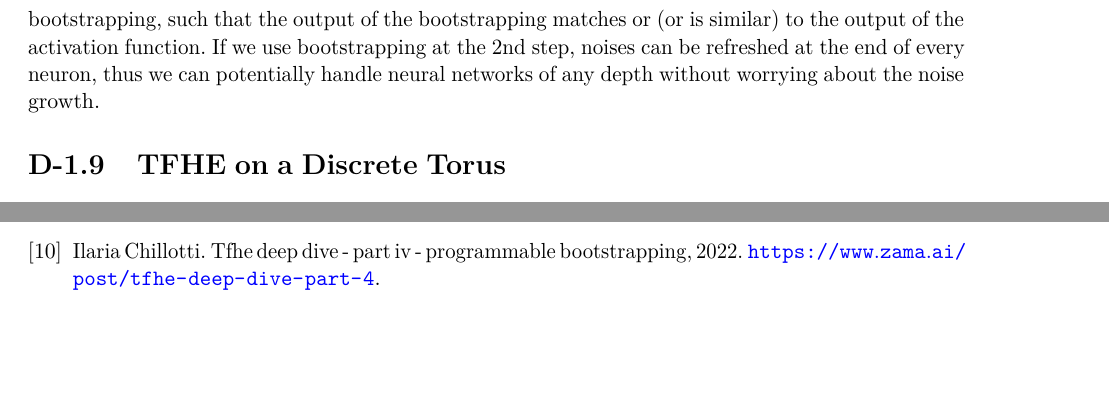
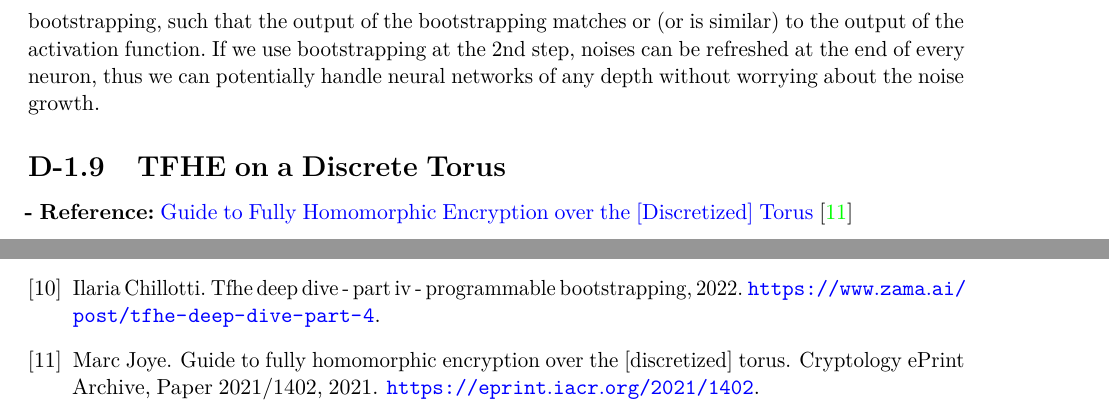
Before and after one commit to fhetextbook/fhetextbook.github.io, a LaTeX paper (00-main.tex, which reads d01-tfhe.tex): two parts of pages 122 and 127 of 127, joined at a grey line, cut so that both start at the same text, the shorter picture padded with empty space. Compiled offline with pdfLaTeX.

Commit message:
Updates from Overleaf

```diff
--- a/d01-tfhe.tex
+++ b/d01-tfhe.tex
@@ -1160,3 +1160,10 @@ However, the 2nd step's non-linear functions cannot be expressed as addition and
 
 \subsection{TFHE on a Discrete Torus}
 \label{subsec:torus}
+
+\textbf{- Reference:}
+\href{https://eprint.iacr.org/2021/1402.pdf}{Guide to
+Fully Homomorphic Encryption
+over the [Discretized] Torus}~\cite{torus}
+
+$ $
```
